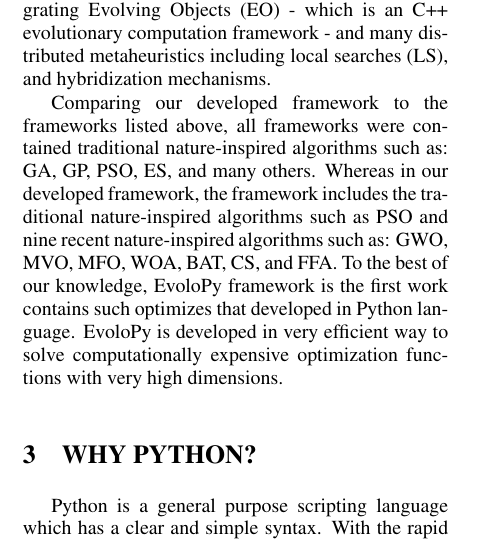
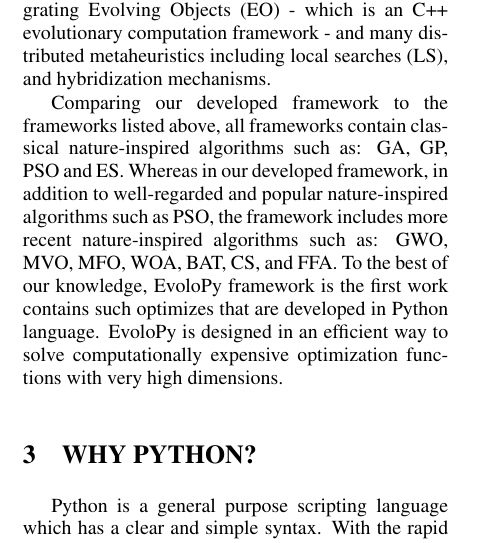
Before and after one commit to 7ossam81/2016-EvoloPy-paper-ECTA, a LaTeX document (EvoloPy.tex): part of one column of page 2 of 6, cut so that both start at the same text. Compiled offline with pdfLaTeX.

Commit message:
revised related work

```diff
--- a/EvoloPy.tex
+++ b/EvoloPy.tex
@@ -58,7 +58,7 @@
 
 In \cite{Durillo2011}, jMetal is developed, which is a framework contains many metaheuristic algorithms implemented in Java programming. The authors employ the object-oriented architecture to develop the framework. jMetal includes many features such as: multi-objective algorithms, parallel algorithms, constrained problems, and different representations of the problem variables. In \cite{Cahon2004,humeau13}, the authors present a white-box object-oriented framework called ParadisEO. ParadisEO is developed by integrating Evolving Objects (EO) - which is an C++ evolutionary computation framework - and many distributed metaheuristics including local searches (LS), and hybridization mechanisms.
 
-Comparing our developed framework to the frameworks listed above, all frameworks were contained traditional nature-inspired algorithms such as: GA, GP, PSO, ES, and many others. Whereas in our developed framework, the framework includes the traditional nature-inspired algorithms such as PSO and nine recent nature-inspired algorithms such as: GWO, MVO, MFO, WOA, BAT, CS, and FFA. To the best of our knowledge, EvoloPy framework is the first work contains such optimizes that developed in Python language. EvoloPy is developed in very efficient way to solve computationally expensive optimization functions with very high dimensions.
+Comparing our developed framework to the frameworks listed above, all frameworks contain classical nature-inspired algorithms such as: GA, GP, PSO and ES. Whereas in our developed framework, in addition to well-regarded and popular nature-inspired algorithms such as PSO, the framework includes more recent nature-inspired algorithms such as: GWO, MVO, MFO, WOA, BAT, CS, and FFA. To the best of our knowledge, EvoloPy framework is the first work contains such optimizes that are developed in Python language. EvoloPy is designed in an efficient way to solve computationally expensive optimization functions with very high dimensions.
 
 
 \section{\uppercase{Why Python?}}
```
